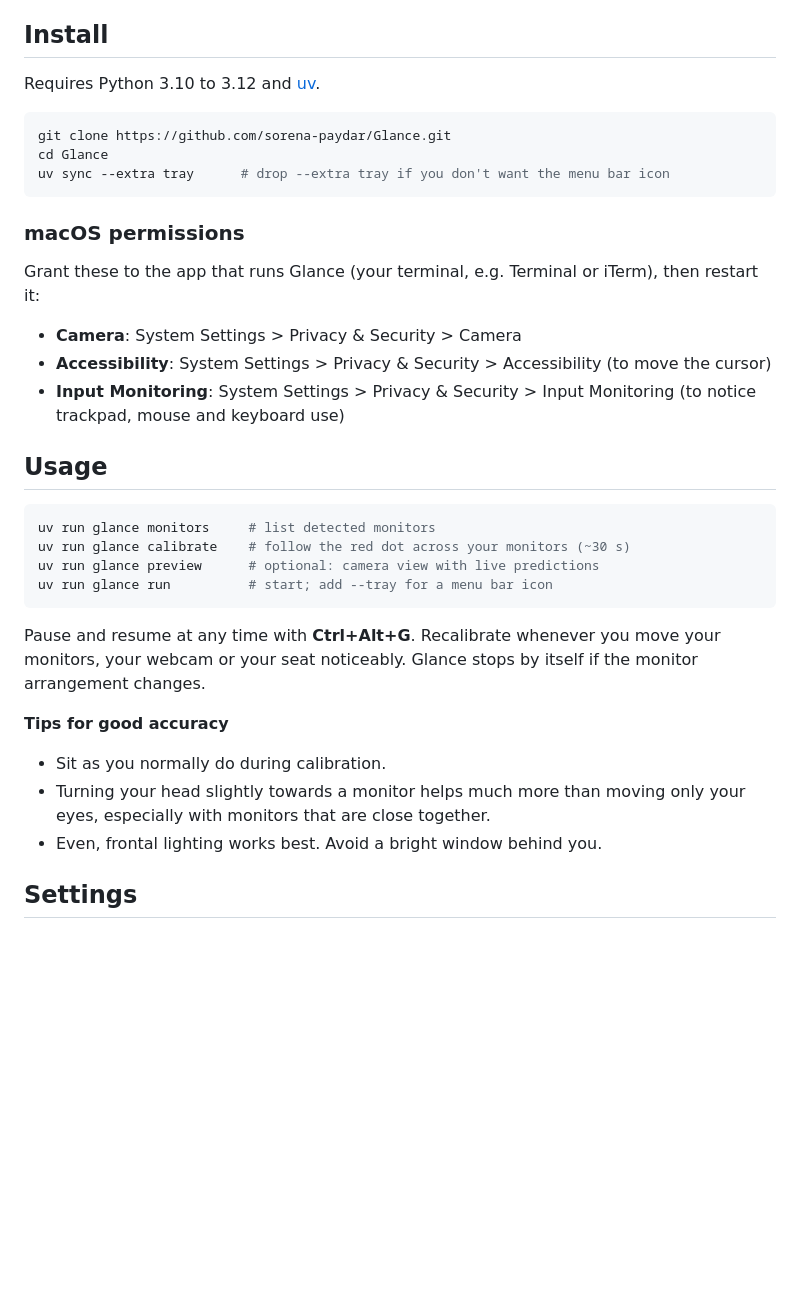
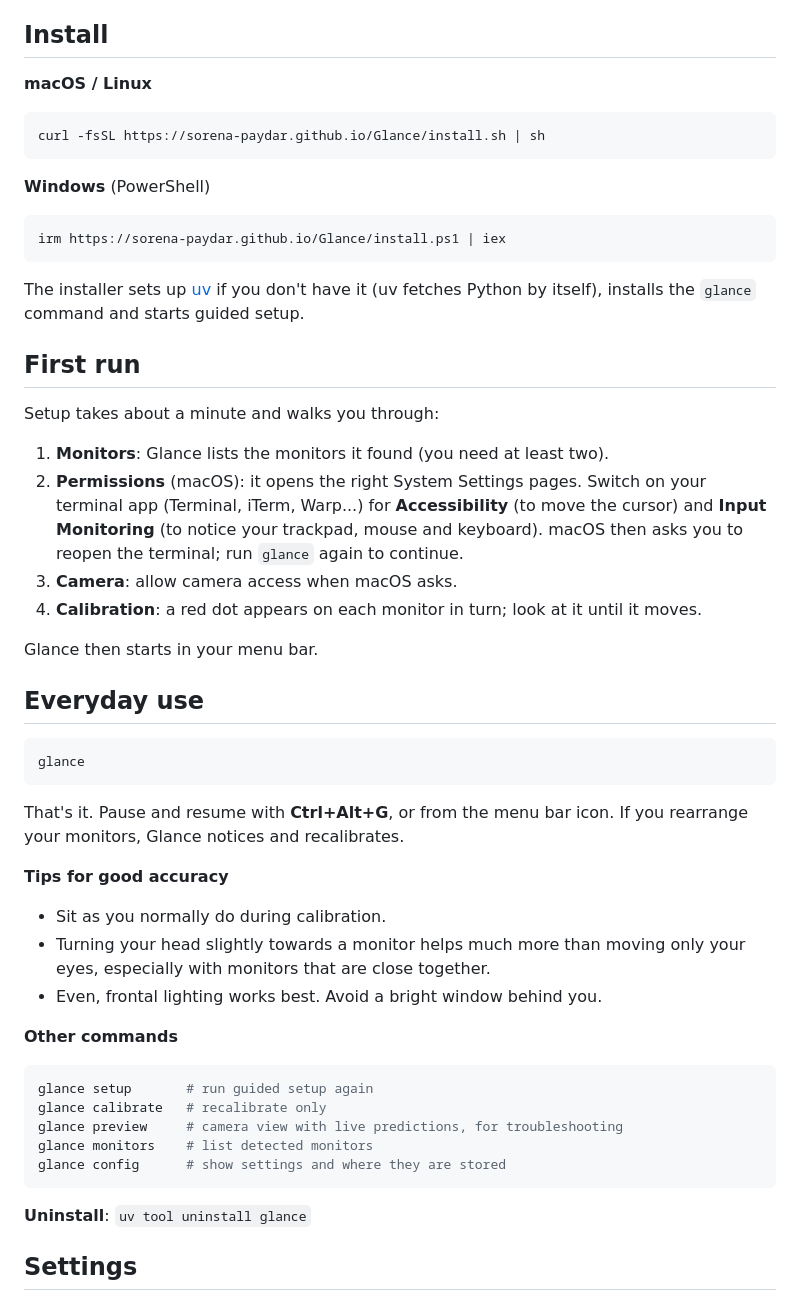
Before and after one commit to sorena-paydar/Glance, a Markdown page: README.md, the part around one of its changes. Rendered like a GitHub page; blank space fills up the shorter version.

Commit message:
docs: describe one-line install, first run and everyday use
Co-Authored-By: Claude Opus 5.5 (1M context) <noreply@anthropic.com>

````diff
--- a/README.md
+++ b/README.md
@@ -37,36 +37,44 @@ point.
 
 ## Install
 
-Requires Python 3.10 to 3.12 and [uv](https://docs.astral.sh/uv/).
+**macOS / Linux**
 
 ```sh
-git clone https://github.com/sorena-paydar/Glance.git
-cd Glance
-uv sync --extra tray      # drop --extra tray if you don't want the menu bar icon
+curl -fsSL https://sorena-paydar.github.io/Glance/install.sh | sh
 ```
 
-### macOS permissions
+**Windows** (PowerShell)
 
-Grant these to the app that runs Glance (your terminal, e.g. Terminal or iTerm),
-then restart it:
+```powershell
+irm https://sorena-paydar.github.io/Glance/install.ps1 | iex
+```
 
-- **Camera**: System Settings > Privacy & Security > Camera
-- **Accessibility**: System Settings > Privacy & Security > Accessibility (to move the cursor)
-- **Input Monitoring**: System Settings > Privacy & Security > Input Monitoring
-  (to notice trackpad, mouse and keyboard use)
+The installer sets up [uv](https://docs.astral.sh/uv/) if you don't have it (uv
+fetches Python by itself), installs the `glance` command and starts guided setup.
 
-## Usage
+## First run
+
+Setup takes about a minute and walks you through:
+
+1. **Monitors**: Glance lists the monitors it found (you need at least two).
+2. **Permissions** (macOS): it opens the right System Settings pages. Switch on your
+   terminal app (Terminal, iTerm, Warp...) for **Accessibility** (to move the cursor)
+   and **Input Monitoring** (to notice your trackpad, mouse and keyboard). macOS then
+   asks you to reopen the terminal; run `glance` again to continue.
+3. **Camera**: allow camera access when macOS asks.
+4. **Calibration**: a red dot appears on each monitor in turn; look at it until it
+   moves.
+
+Glance then starts in your menu bar.
+
+## Everyday use
 
 ```sh
-uv run glance monitors     # list detected monitors
-uv run glance calibrate    # follow the red dot across your monitors (~30 s)
-uv run glance preview      # optional: camera view with live predictions
-uv run glance run          # start; add --tray for a menu bar icon
+glance
 ```
 
-Pause and resume at any time with **Ctrl+Alt+G**. Recalibrate whenever you move
-your monitors, your webcam or your seat noticeably. Glance stops by itself if the
-monitor arrangement changes.
+That's it. Pause and resume with **Ctrl+Alt+G**, or from the menu bar icon. If you
+rearrange your monitors, Glance notices and recalibrates.
 
 **Tips for good accuracy**
 
@@ -74,6 +82,18 @@ monitor arrangement changes.
 - Turning your head slightly towards a monitor helps much more than moving only
   your eyes, especially with monitors that are close together.
 - Even, frontal lighting works best. Avoid a bright window behind you.
+
+**Other commands**
+
+```sh
+glance setup       # run guided setup again
+glance calibrate   # recalibrate only
+glance preview     # camera view with live predictions, for troubleshooting
+glance monitors    # list detected monitors
+glance config      # show settings and where they are stored
+```
+
+**Uninstall**: `uv tool uninstall glance`
 
 ## Settings
 
````
Also changed, not shown: other parts of README.md (+6 -2 lines).
